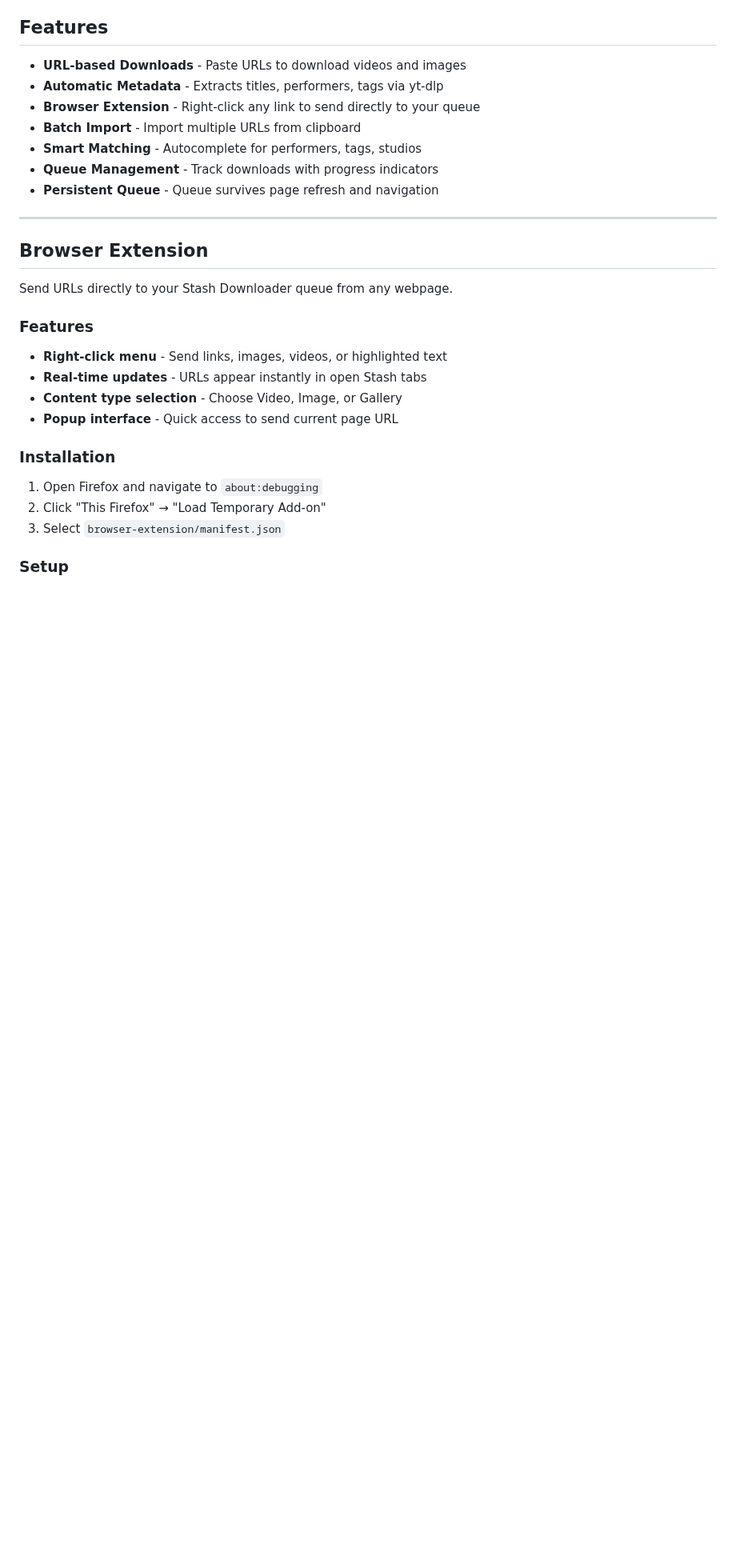
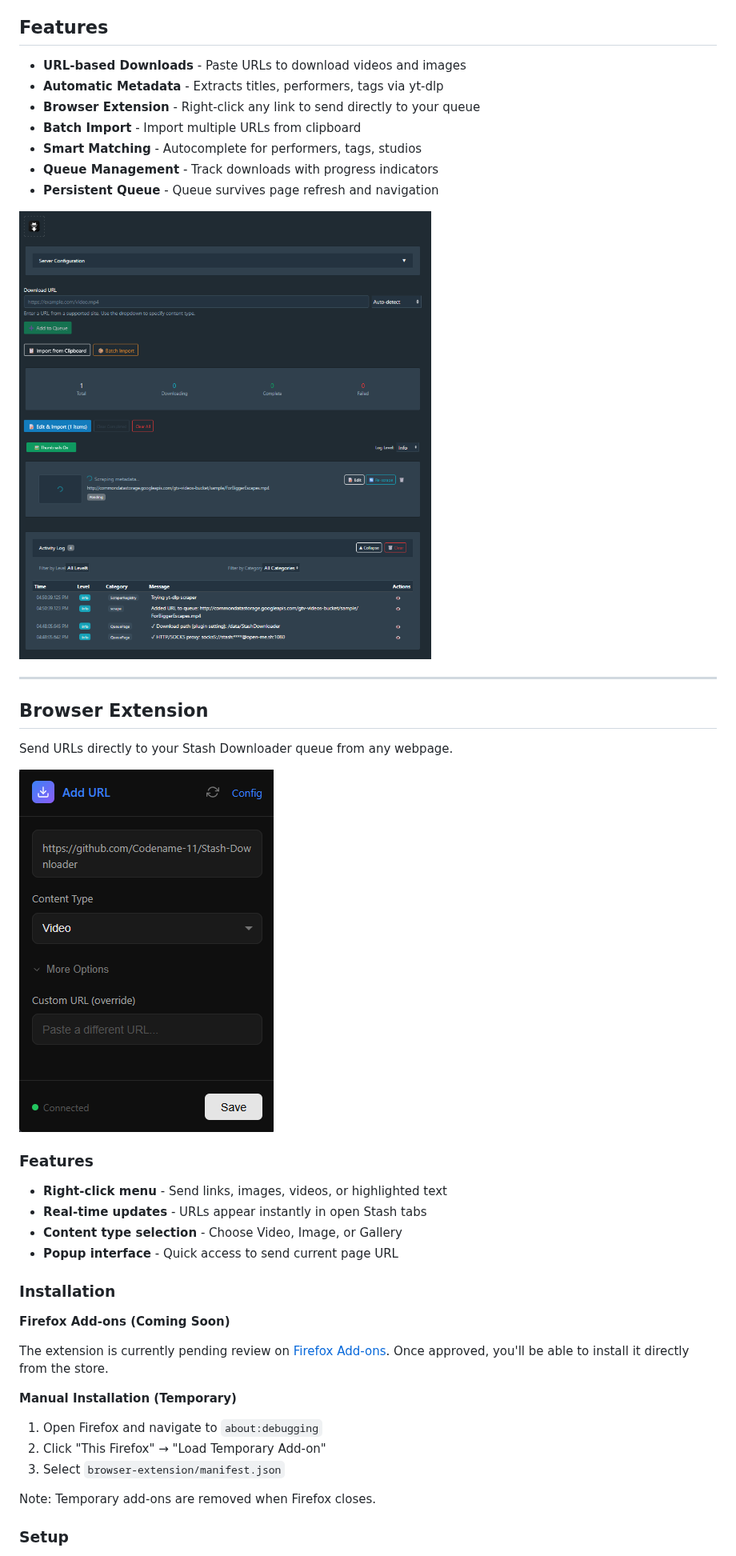
Before and after one commit to Codename-11/Stash-Downloader, a Markdown page: README.md, the part around the change. Shown at 80% size. Drawn GitHub-style; pictures changed too: screenshots/stash_downloader_extension_layout.png (added), screenshots/stash_downloader_main_layout.png (added); blank space fills up the shorter version.

Commit message:
📝 docs: Add screenshots, MIT license, and Firefox store info
- Add main interface and extension screenshots to README
- Add MIT license file
- Note Firefox Add-ons submission pending review

🤖 Generated with [Claude Code](https://claude.com/claude-code)

Co-Authored-By: Claude Opus 4.5 <noreply@anthropic.com>

```diff
--- a/README.md
+++ b/README.md
@@ -14,11 +14,15 @@
 - **Queue Management** - Track downloads with progress indicators
 - **Persistent Queue** - Queue survives page refresh and navigation
 
+![Stash Downloader Main Interface](screenshots/stash_downloader_main_layout.png)
+
 ---
 
 ## Browser Extension
 
 Send URLs directly to your Stash Downloader queue from any webpage.
+
+![Browser Extension](screenshots/stash_downloader_extension_layout.png)
 
 ### Features
 
@@ -29,9 +33,17 @@ Send URLs directly to your Stash Downloader queue from any webpage.
 
 ### Installation
 
+**Firefox Add-ons (Coming Soon)**
+
+The extension is currently pending review on [Firefox Add-ons](https://addons.mozilla.org/). Once approved, you'll be able to install it directly from the store.
+
+**Manual Installation (Temporary)**
+
 1. Open Firefox and navigate to `about:debugging`
 2. Click "This Firefox" → "Load Temporary Add-on"
 3. Select `browser-extension/manifest.json`
+
+Note: Temporary add-ons are removed when Firefox closes.
 
 ### Setup
 
```
Also changed, not shown: 1 other file.
